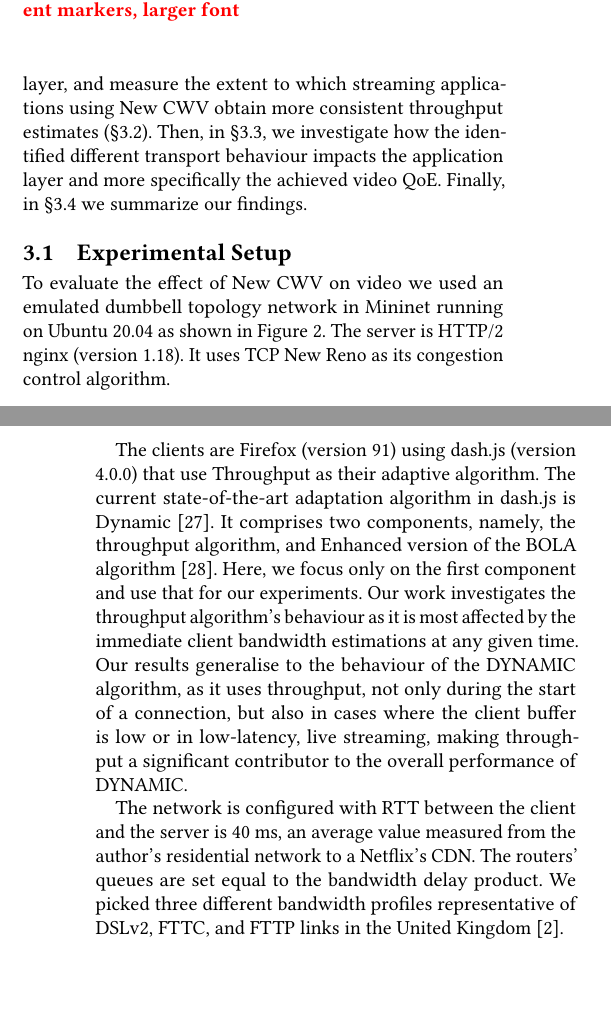
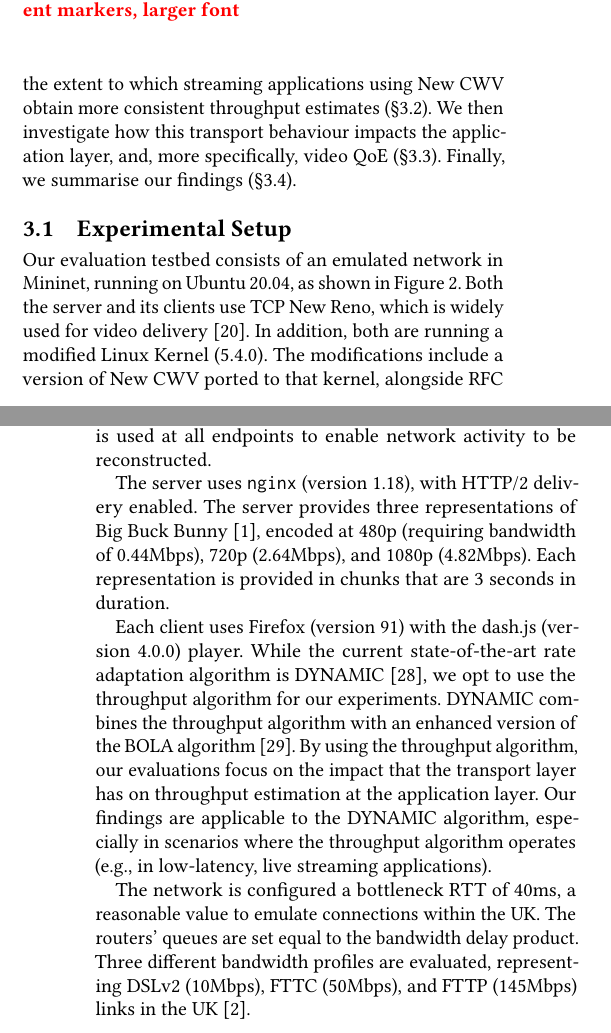
Before and after one commit to glasgow-ipl/newcwv-nossdav2022, a LaTeX paper (doc/paper/papers/paper.tex): two parts of the columns of pages 2 and 3 of 10, joined at a grey line, cut so that both start at the same text, the shorter picture padded with empty space. Compiled offline with pdfLaTeX.

Commit message:
-> Sec 3.1

```diff
--- a/doc/paper/papers/paper.tex
+++ b/doc/paper/papers/paper.tex
@@ -464,7 +464,7 @@ New CWV has been shown to improve the \emph{transport} layer performance of rate
 \section{Evaluating New CWV for Video}
 \label{sec:evaluation}
 
-In the following, we first describe our experimental setup (§\ref{sec:experimental-setup}), and use this to look at the impact on the transport layer, and measure the extent to which streaming applications using New CWV obtain more consistent throughput estimates (§\ref{sec:transport-impact}). Then, in §\ref{sec:QoE-impact}, we investigate how the identified different transport behaviour impacts the application layer and more specifically the achieved video QoE. Finally, in §\ref{sec:summary} we summarize our findings.
+We first describe our experimental setup (\S\ref{sec:experimental-setup}), and use this to look at the impact on the transport layer, and measure the extent to which streaming applications using New CWV obtain more consistent throughput estimates (\S\ref{sec:transport-impact}). We then investigate how this transport behaviour impacts the application layer, and, more specifically, video QoE (\S\ref{sec:QoE-impact}). Finally,  we summarise our findings (\S\ref{sec:summary}).
 
 %--------------------------------------------------------------------------------------------------
 \subsection{Experimental Setup}
@@ -478,12 +478,13 @@ In the following, we first describe our experimental setup (§\ref{sec:experimen
 \end{figure}
 
 % Overview
-To evaluate the effect of New CWV on video we used an emulated dumbbell topology network in Mininet running on Ubuntu 20.04 as shown in Figure \ref{fig:experimental-setup}.
+Our evaluation testbed consists of an emulated network in Mininet, running on Ubuntu 20.04, as shown in Figure \ref{fig:experimental-setup}. Both the server and its clients use TCP New Reno, which is widely used for video delivery~\cite{Mishra-2019-the-great-internet-tcp-congestion-control-census}. In addition, both are running a modified Linux Kernel (5.4.0). The modifications include a version of New CWV ported to that kernel, alongside RFC 3339~\todo{\cite{..}}-compliant timestamps, to enable better event tracking, and more verbose \texttt{cwnd} event tracking. \texttt{tcpdump} is used at all endpoints to enable network activity to be reconstructed.
+
 % Server
- The server is HTTP/2 nginx (version 1.18). It uses TCP New Reno as its congestion control algorithm.
+The server uses \texttt{nginx} (version 1.18), with HTTP/2 delivery enabled. The server provides three representations of Big Buck Bunny~\cite{online-bbb}, encoded at 480p (requiring bandwidth of 0.44Mbps), 720p (2.64Mbps), and 1080p (4.82Mbps). Each representation is provided in chunks that are 3 seconds in duration.
 
  %  Client
- The clients are Firefox (version 91) using dash.js (version 4.0.0) that use Throughput as their adaptive algorithm. The current state-of-the-art adaptation algorithm in dash.js is Dynamic \cite{Spiteri-2019-from-theory-to-practice-sabre}. It comprises two components, namely, the throughput algorithm, and Enhanced version of the BOLA algorithm \cite{Spiteri-2016-BOLA}. Here, we focus only on the first component and use that for our experiments. Our work investigates the throughput algorithm's behaviour as it is most affected by the immediate client bandwidth estimations at any given time. Our results generalise to the behaviour of the DYNAMIC algorithm, as it uses throughput, not only during the start of a connection, but also in cases where the client buffer is low or in low-latency, live streaming, making throughput a significant contributor to the overall performance of DYNAMIC.
+Each client uses Firefox (version 91) with the dash.js (version 4.0.0) player. While the current state-of-the-art rate adaptation algorithm is DYNAMIC~\cite{Spiteri-2019-from-theory-to-practice-sabre}, we opt to use the throughput algorithm for our experiments. DYNAMIC combines the throughput algorithm with an enhanced version of the BOLA algorithm~\cite{Spiteri-2016-BOLA}. By using the throughput algorithm, our evaluations focus on the impact that the transport layer has on throughput estimation at the application layer. Our findings are applicable to the DYNAMIC algorithm, especially in scenarios where the throughput algorithm operates (e.g., in low-latency, live streaming applications).
 
+The network is configured a bottleneck RTT of 40ms, a reasonable value to emulate connections within the UK. The routers' queues are set equal to the bandwidth delay product. Three different bandwidth profiles are evaluated, representing DSLv2 (10Mbps), FTTC (50Mbps), and FTTP (145Mbps) links in the UK~\cite{online-ofcom-report}.
 
-The network is configured with RTT between the client and the server is 40 ms, an average value measured from the author's residential network to a Netflix's CDN. The routers' queues are set equal to the bandwidth delay product. We picked three different bandwidth profiles representative of DSLv2, FTTC, and FTTP links in the United Kingdom \cite{online-ofcom-report}.
```
Also changed, not shown: doc/paper/papers/paper.tex (12 more changed lines).
